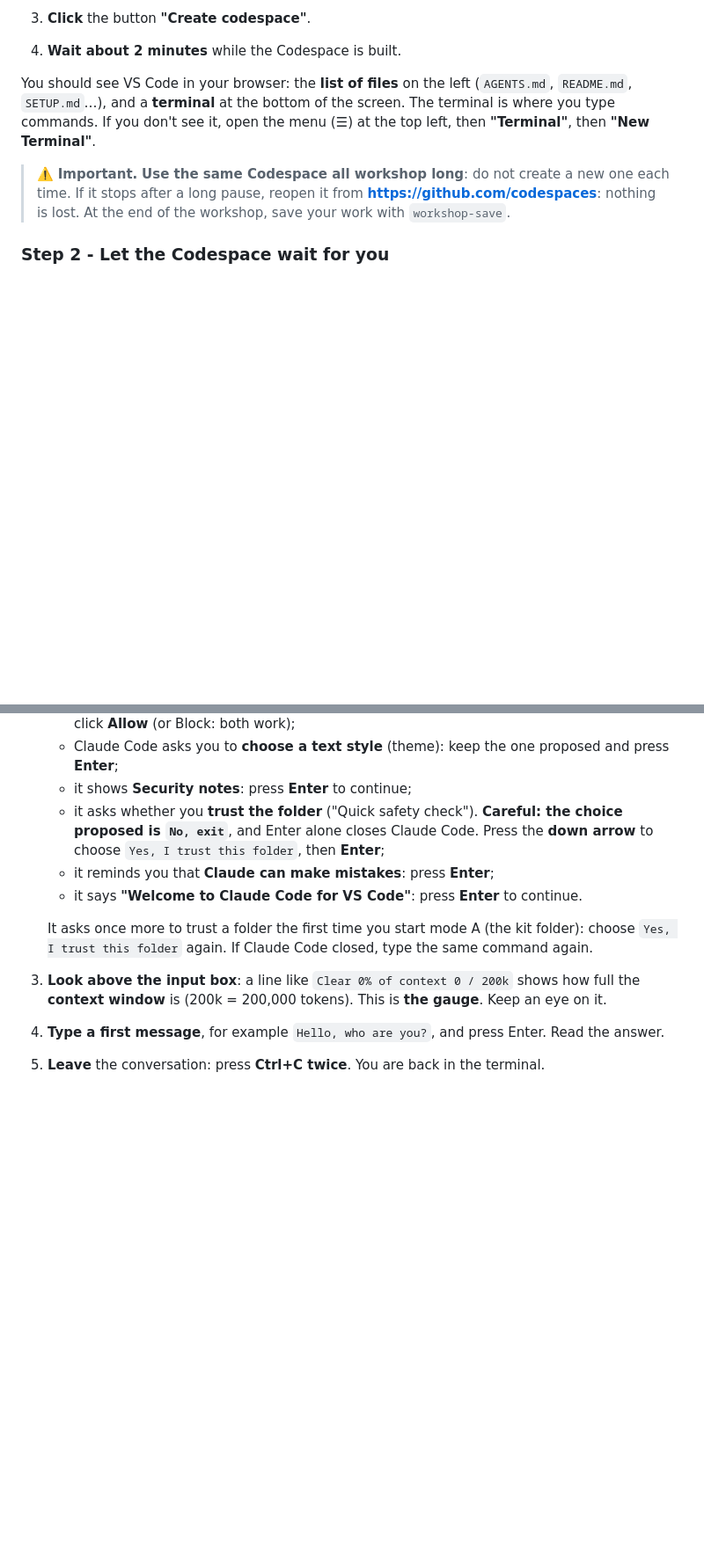
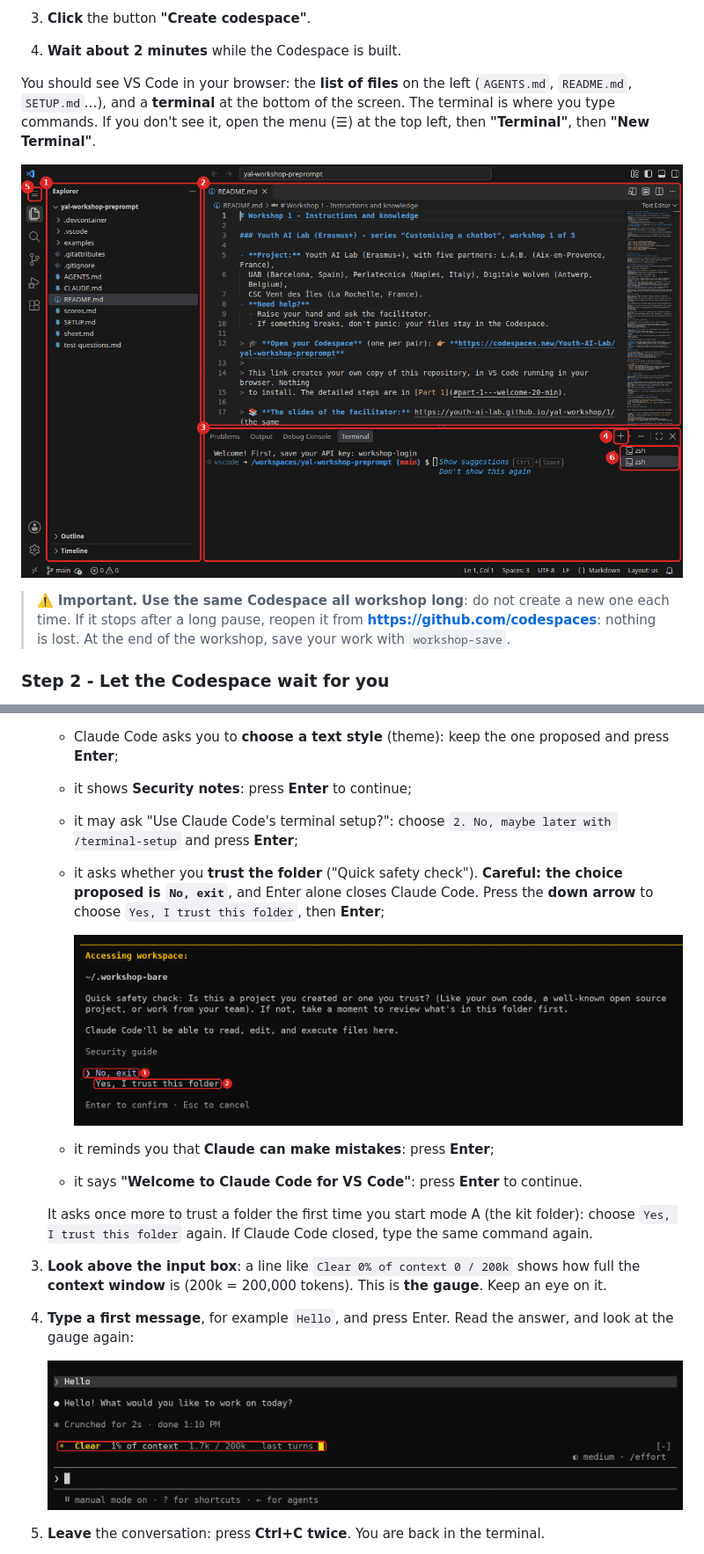
Before and after one commit to Youth-AI-Lab/yal-workshop-tools, a Markdown page: SETUP.md, 2 parts joined by grey strips. Shown at 88% size. Rendered like a GitHub page; pictures changed too: images/setup/codespace-overview.png (added), images/setup/gauge-bare.png (added), images/setup/trust-screen.png (added); blank space fills up the shorter version.

Commit message:
Captures des ateliers 1 à 3 et de SETUP.md, faites automatiquement : Claude Code 2.1.303 (faux point d'accès, sans réseau), Open WebUI en mode kit, VS Code web (code serve-web dans l'image) ; scripts dans facilitator/guide-screenshots/ ; textes alignés sur l'écran (aperçu Markdown dans le même onglet, .claude / skills, Download..., N Sources)

```diff
--- a/SETUP.md
+++ b/SETUP.md
@@ -69,6 +69,8 @@ You should see VS Code in your browser: the **list of files** on the left (`AGEN
 terminal is where you type commands. If you don't see it, open the menu (☰) at the top left,
 then **"Terminal"**, then **"New Terminal"**.
 
+![VS Code in a Codespace. 1: the list of files. 2: the open file. 3: the terminal, where you type commands. 4: the + that opens another terminal. 5: the menu ☰. 6: the list of terminals, when two are open.](images/setup/codespace-overview.png)
+
 > ⚠️ **Important.** **Use the same Codespace all workshop long**: do not create a new one each
 > time. If it stops after a long pause, reopen it from **https://github.com/codespaces**: nothing
 > is lost. At the end of the workshop, save your work with `workshop-save`.
@@ -135,9 +137,14 @@ If you see another message, look at [Troubleshooting](#troubleshooting).
    - Claude Code asks you to **choose a text style** (theme): keep the one proposed and press
      **Enter**;
    - it shows **Security notes**: press **Enter** to continue;
+   - it may ask "Use Claude Code's terminal setup?": choose `2. No, maybe later with
+     /terminal-setup` and press **Enter**;
    - it asks whether you **trust the folder** ("Quick safety check"). **Careful: the choice
      proposed is `No, exit`**, and Enter alone closes Claude Code. Press the **down arrow** to
      choose `Yes, I trust this folder`, then **Enter**;
+
+     ![The trust screen of Claude Code. 1: "No, exit" is the choice proposed: Enter alone closes Claude Code. 2: press the down arrow to choose "Yes, I trust this folder", then Enter.](images/setup/trust-screen.png)
+
    - it reminds you that **Claude can make mistakes**: press **Enter**;
    - it says **"Welcome to Claude Code for VS Code"**: press **Enter** to continue.
 
@@ -145,7 +152,11 @@ If you see another message, look at [Troubleshooting](#troubleshooting).
    choose `Yes, I trust this folder` again. If Claude Code closed, type the same command again.
 3. **Look above the input box**: a line like `Clear 0% of context 0 / 200k` shows how full the
    **context window** is (200k = 200,000 tokens). This is **the gauge**. Keep an eye on it.
-4. **Type a first message**, for example `Hello, who are you?`, and press Enter. Read the answer.
+4. **Type a first message**, for example `Hello`, and press Enter. Read the answer, and look at
+   the gauge again:
+
+   ![After "Hello" in mode bare: the answer, then the gauge in the red frame, 1.7k / 200k, just above the input box.](images/setup/gauge-bare.png)
+
 5. **Leave** the conversation: press **Ctrl+C twice**. You are back in the terminal.
 
 Commands that start with `/` are typed **inside** a conversation; they work from mode C on (in
```
